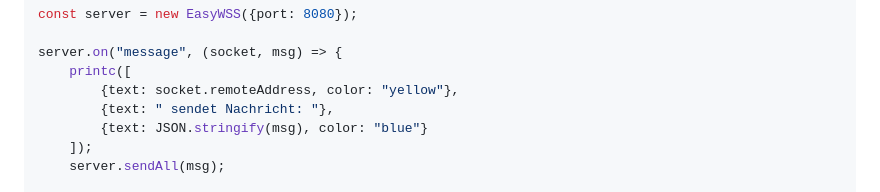
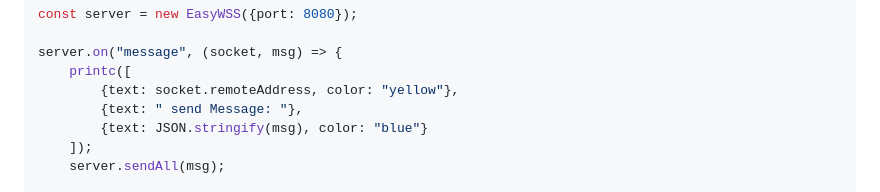
Before and after one commit to User9644/easier-ws, a Markdown page: README.md, the part around the change. Rendered like a GitHub page.

```diff
--- a/README.md
+++ b/README.md
@@ -27,7 +27,7 @@ const server = new EasyWSS({port: 8080});
 server.on("message", (socket, msg) => {
     printc([
         {text: socket.remoteAddress, color: "yellow"},
-        {text: " sendet Nachricht: "},
+        {text: " send Message: "},
         {text: JSON.stringify(msg), color: "blue"}
     ]);
     server.sendAll(msg);
```
